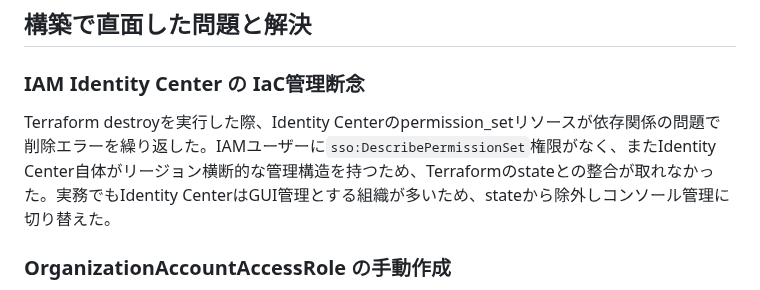
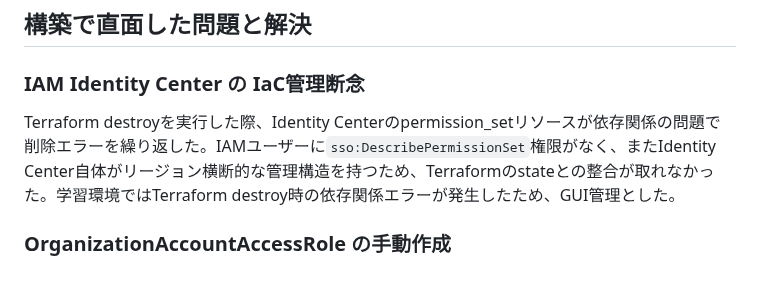
Before and after one commit to sena860/terraform-portfolio, a Markdown page: README.md, the part around the change. Rendered like a GitHub page.

Commit message:
Clarify IAM Identity Center management issue in README
Updated the section on IAM Identity Center management issues to clarify the transition to GUI management due to dependency errors during Terraform destroy.

```diff
--- a/README.md
+++ b/README.md
@@ -164,7 +164,7 @@ IAMユーザーはアカウントごとに管理が必要で鍵の使い回し
 
 ### IAM Identity Center の IaC管理断念
 
-Terraform destroyを実行した際、Identity Centerのpermission_setリソースが依存関係の問題で削除エラーを繰り返した。IAMユーザーに`sso:DescribePermissionSet`権限がなく、またIdentity Center自体がリージョン横断的な管理構造を持つため、Terraformのstateとの整合が取れなかった。実務でもIdentity CenterはGUI管理とする組織が多いため、stateから除外しコンソール管理に切り替えた。
+Terraform destroyを実行した際、Identity Centerのpermission_setリソースが依存関係の問題で削除エラーを繰り返した。IAMユーザーに`sso:DescribePermissionSet`権限がなく、またIdentity Center自体がリージョン横断的な管理構造を持つため、Terraformのstateとの整合が取れなかった。学習環境ではTerraform destroy時の依存関係エラーが発生したため、GUI管理とした。
 
 ### OrganizationAccountAccessRole の手動作成
 
```
